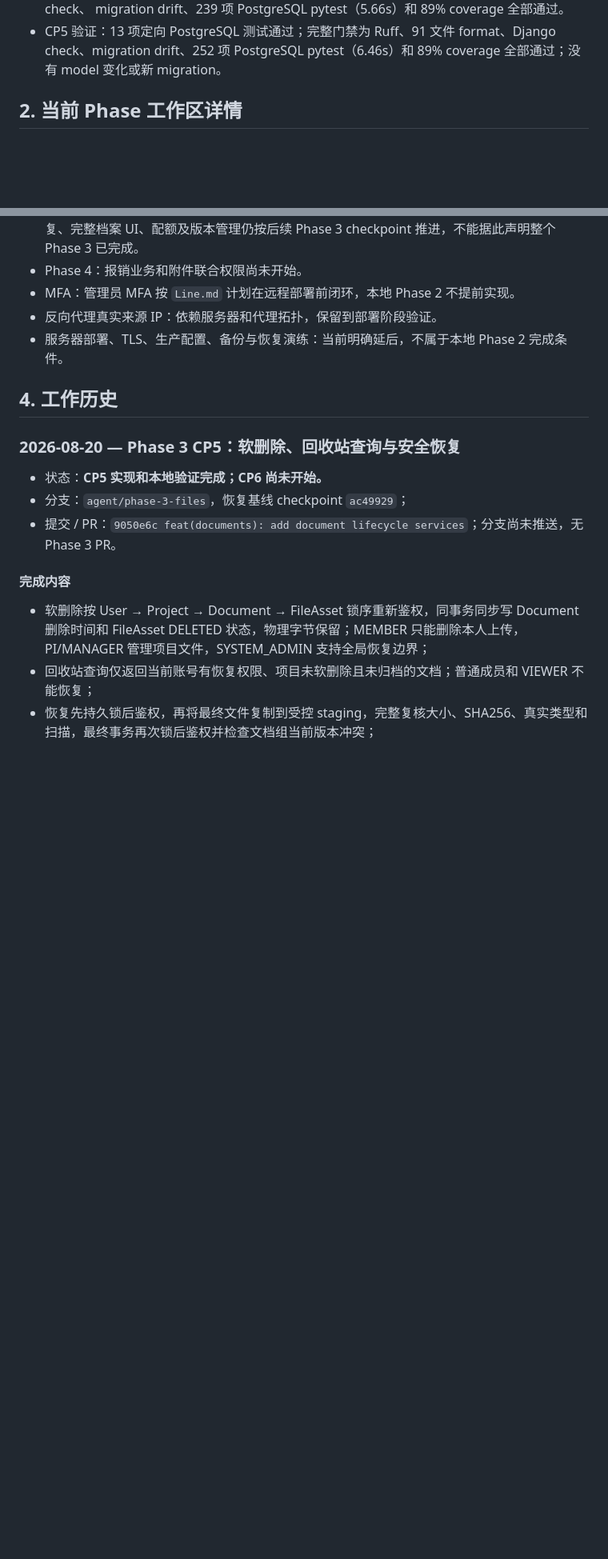
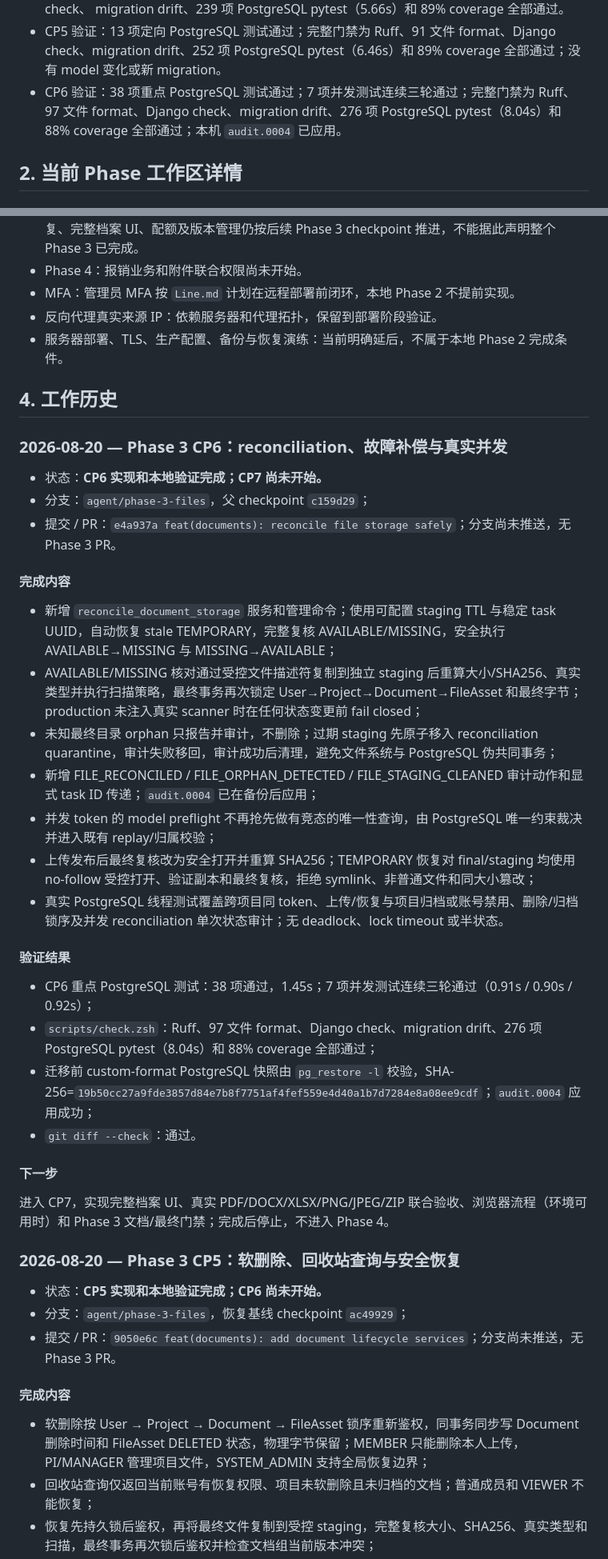
Before and after one commit to ACM-player/Document_filing_reimbursemment_system, a Markdown page: taskline.md, 2 parts joined by grey strips. Shown at 80% size. GitHub-like rendering; blank space fills up the shorter version.

Commit message:
docs: record phase three cp6 completion

```diff
--- a/taskline.md
+++ b/taskline.md
@@ -121,6 +125,7 @@ Phase 3 文档工作树的新测试结果。
 - CP4 验证：51 项 PostgreSQL 定向测试通过；完整门禁为 Ruff、90 文件 format、Django check、
   migration drift、239 项 PostgreSQL pytest（5.66s）和 89% coverage 全部通过。
 - CP5 验证：13 项定向 PostgreSQL 测试通过；完整门禁为 Ruff、91 文件 format、Django check、migration drift、252 项 PostgreSQL pytest（6.46s）和 89% coverage 全部通过；没有 model 变化或新 migration。
+- CP6 验证：38 项重点 PostgreSQL 测试通过；7 项并发测试连续三轮通过；完整门禁为 Ruff、97 文件 format、Django check、migration drift、276 项 PostgreSQL pytest（8.04s）和 88% coverage 全部通过；本机 `audit.0004` 已应用。
 
 ## 2. 当前 Phase 工作区详情
 
@@ -299,6 +309,33 @@ Phase 2 实现 commit `5c68b403` 中新增：
 - 服务器部署、TLS、生产配置、备份与恢复演练：当前明确延后，不属于本地 Phase 2 完成条件。
 
 ## 4. 工作历史
+
+### 2026-08-20 — Phase 3 CP6：reconciliation、故障补偿与真实并发
+
+- 状态：**CP6 实现和本地验证完成；CP7 尚未开始。**
+- 分支：`agent/phase-3-files`，父 checkpoint `c159d29`；
+- 提交 / PR：`e4a937a feat(documents): reconcile file storage safely`；分支尚未推送，无 Phase 3 PR。
+
+#### 完成内容
+
+- 新增 `reconcile_document_storage` 服务和管理命令；使用可配置 staging TTL 与稳定 task UUID，自动恢复 stale TEMPORARY，完整复核 AVAILABLE/MISSING，安全执行 AVAILABLE→MISSING 与 MISSING→AVAILABLE；
+- AVAILABLE/MISSING 核对通过受控文件描述符复制到独立 staging 后重算大小/SHA256、真实类型并执行扫描策略，最终事务再次锁定 User→Project→Document→FileAsset 和最终字节；production 未注入真实 scanner 时在任何状态变更前 fail closed；
+- 未知最终目录 orphan 只报告并审计，不删除；过期 staging 先原子移入 reconciliation quarantine，审计失败移回，审计成功后清理，避免文件系统与 PostgreSQL 伪共同事务；
+- 新增 FILE_RECONCILED / FILE_ORPHAN_DETECTED / FILE_STAGING_CLEANED 审计动作和显式 task ID 传递；`audit.0004` 已在备份后应用；
+- 并发 token 的 model preflight 不再抢先做有竞态的唯一性查询，由 PostgreSQL 唯一约束裁决并进入既有 replay/归属校验；
+- 上传发布后最终复核改为安全打开并重算 SHA256；TEMPORARY 恢复对 final/staging 均使用 no-follow 受控打开、验证副本和最终复核，拒绝 symlink、非普通文件和同大小篡改；
+- 真实 PostgreSQL 线程测试覆盖跨项目同 token、上传/恢复与项目归档或账号禁用、删除/归档锁序及并发 reconciliation 单次状态审计；无 deadlock、lock timeout 或半状态。
+
+#### 验证结果
+
+- CP6 重点 PostgreSQL 测试：38 项通过，1.45s；7 项并发测试连续三轮通过（0.91s / 0.90s / 0.92s）；
+- `scripts/check.zsh`：Ruff、97 文件 format、Django check、migration drift、276 项 PostgreSQL pytest（8.04s）和 88% coverage 全部通过；
+- 迁移前 custom-format PostgreSQL 快照由 `pg_restore -l` 校验，SHA-256=`19b50cc27a9fde3857d84e7b8f7751af4fef559e4d40a1b7d7284e8a08ee9cdf`；`audit.0004` 应用成功；
+- `git diff --check`：通过。
+
+#### 下一步
+
+进入 CP7，实现完整档案 UI、真实 PDF/DOCX/XLSX/PNG/JPEG/ZIP 联合验收、浏览器流程（环境可用时）和 Phase 3 文档/最终门禁；完成后停止，不进入 Phase 4。
 
 ### 2026-08-20 — Phase 3 CP5：软删除、回收站查询与安全恢复
 
```
Also changed, not shown: other parts of taskline.md (+20 -11 lines).
